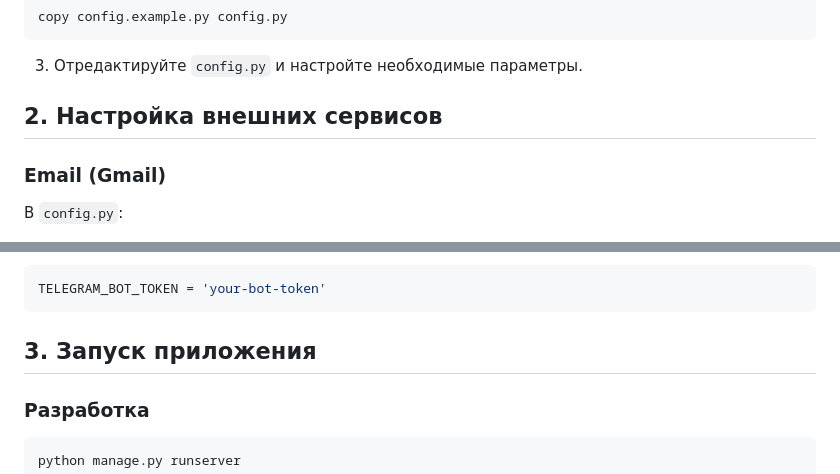
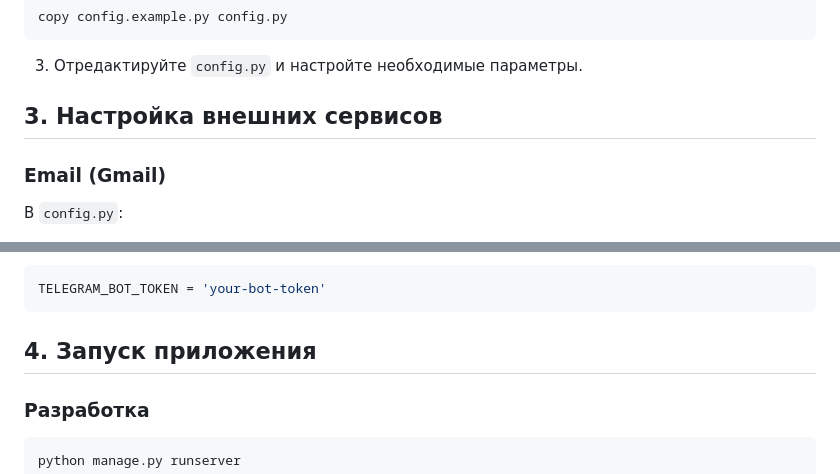
Before and after one commit to mrsdso/test_task_PP, a Markdown page: README.md, 2 parts joined by grey strips. Drawn GitHub-style.

````diff
--- a/README.md
+++ b/README.md
@@ -24,7 +36,7 @@ copy config.example.py config.py
 
 
 
-## 2. Настройка внешних сервисов
+## 3. Настройка внешних сервисов
 
 ### Email (Gmail)
 
@@ -49,7 +61,7 @@ copy config.example.py config.py
    TELEGRAM_BOT_TOKEN = 'your-bot-token'
    ```
 
-## 3. Запуск приложения
+## 4. Запуск приложения
 
 ### Разработка
 ```bash
````
Also changed, not shown: other parts of README.md (+15 -3 lines), screenshots/Группы.png (added), screenshots/Импорт_пользователей.png (added), screenshots/Отправка_сообщения.png (added), screenshots/Панель_управления.png (added), screenshots/Пользователи.png (added), 14 other files.
